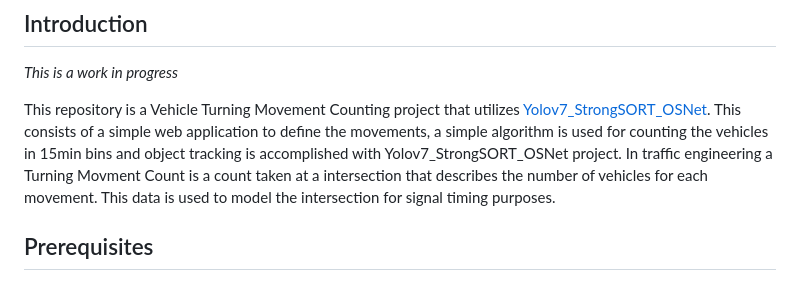
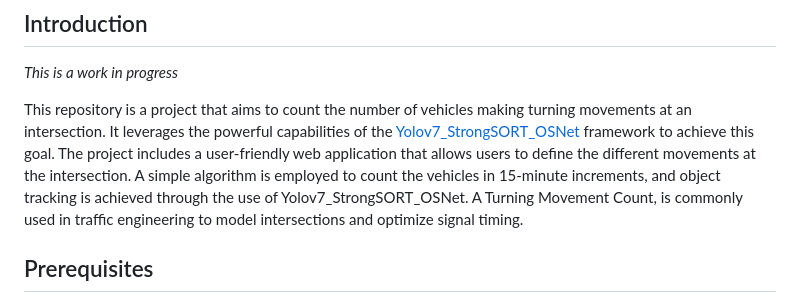
Before and after one commit to ShawnStrasser/Turning_Movement_Counter_Yolov7_StrongSort_OSNet, a Markdown page: README.md, the part around the change. Rendered like a GitHub page.

```diff
--- a/README.md
+++ b/README.md
@@ -21,8 +21,7 @@
 ## Introduction
 *This is a work in progress*
 
-This repository is a Vehicle Turning Movement Counting project that utilizes [Yolov7_StrongSORT_OSNet](https://github.com/mikel-brostrom/Yolov7_StrongSORT_OSNet).
-This consists of a simple web application to define the movements, a simple algorithm is used for counting the vehicles in 15min bins and object tracking is accomplished with Yolov7_StrongSORT_OSNet project. In traffic engineering a Turning Movment Count is a count taken at a intersection that describes the number of vehicles for each movement. This data is used to model the intersection for signal timing purposes.
+This repository is a project that aims to count the number of vehicles making turning movements at an intersection. It leverages the powerful capabilities of the [Yolov7_StrongSORT_OSNet](https://github.com/mikel-brostrom/Yolov7_StrongSORT_OSNet) framework to achieve this goal. The project includes a user-friendly web application that allows users to define the different movements at the intersection. A simple algorithm is employed to count the vehicles in 15-minute increments, and object tracking is achieved through the use of Yolov7_StrongSORT_OSNet. A Turning Movement Count, is commonly used in traffic engineering to model intersections and optimize signal timing.
 
 ## Prerequisites
 In order to run the colab example you need to first have an [ngrok](https://ngrok.com/) auth token. No need for ngrok if you want to run on your local machine.
```
